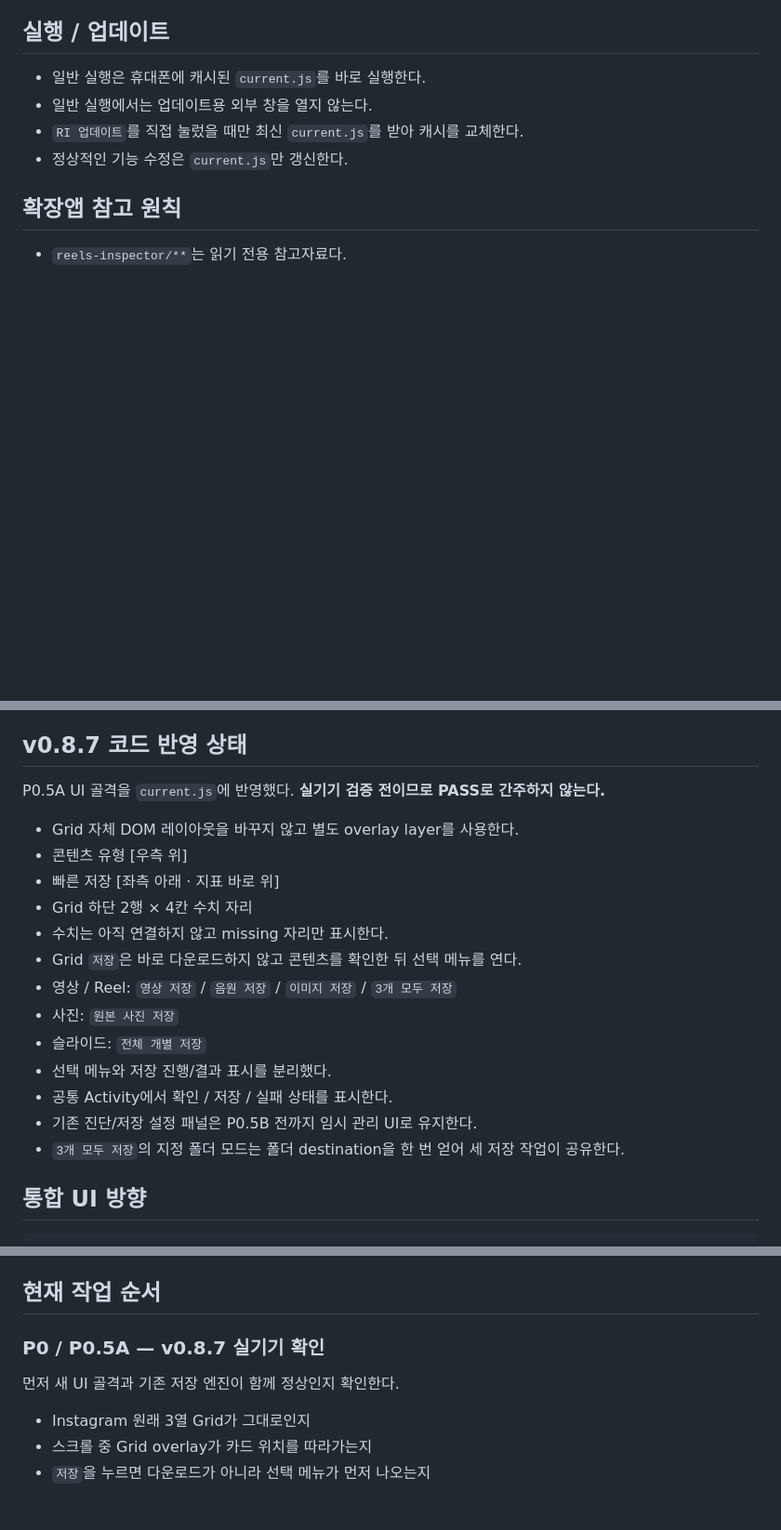
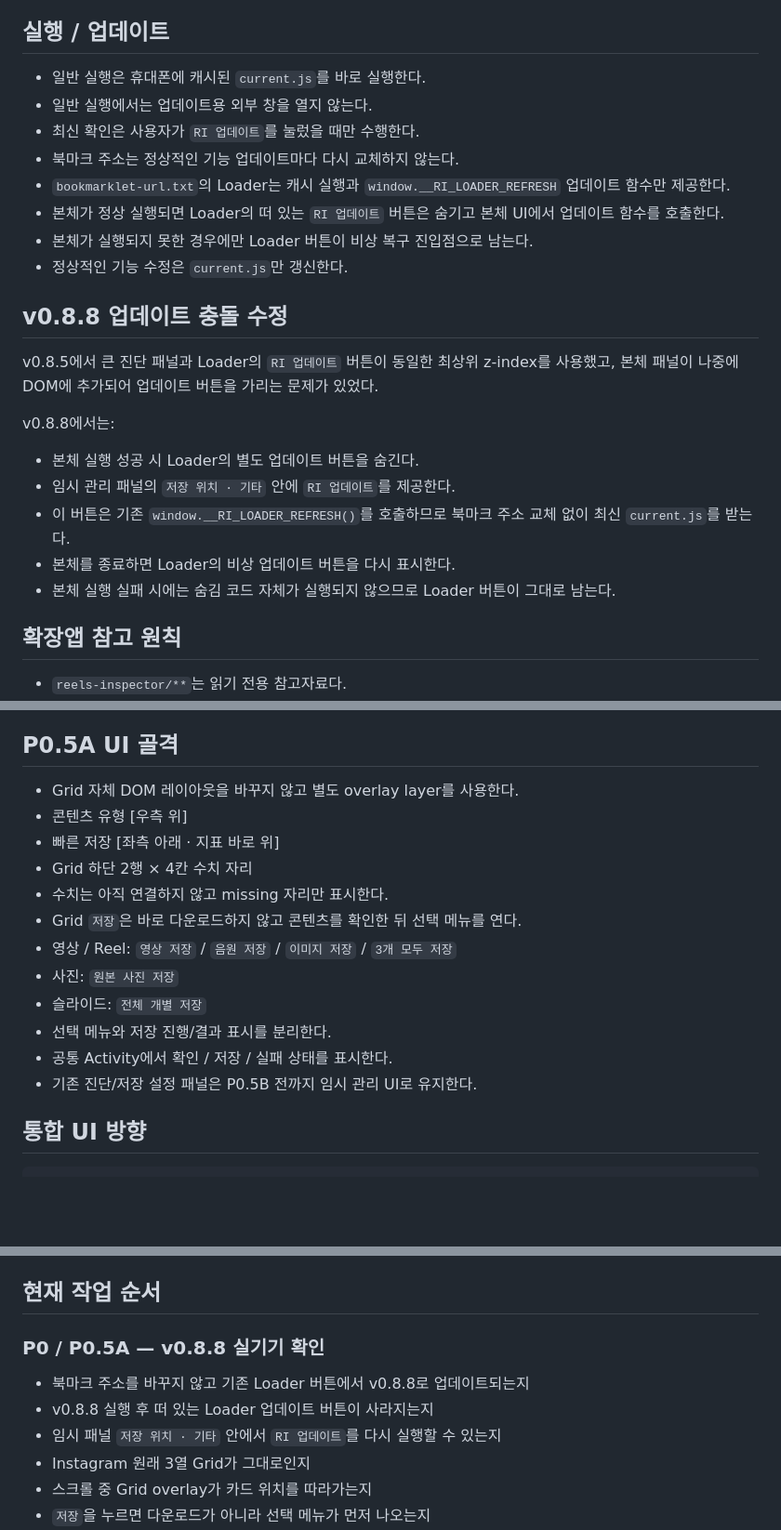
Before and after one commit to sunsee83/dev-lab, a Markdown page: bookmarklets/instagram/README.md, 3 parts joined by grey strips. Shown at 93% size. Rendered like a GitHub page; blank space fills up the shorter version.

Commit message:
Document v0.8.8 updater ownership fix

```diff
--- a/bookmarklets/instagram/README.md
+++ b/bookmarklets/instagram/README.md
@@ -18,8 +18,22 @@ bookmarklets/instagram/
 ## 실행 / 업데이트
 - 일반 실행은 휴대폰에 캐시된 `current.js`를 바로 실행한다.
 - 일반 실행에서는 업데이트용 외부 창을 열지 않는다.
-- `RI 업데이트`를 직접 눌렀을 때만 최신 `current.js`를 받아 캐시를 교체한다.
+- 최신 확인은 사용자가 `RI 업데이트`를 눌렀을 때만 수행한다.
+- 북마크 주소는 정상적인 기능 업데이트마다 다시 교체하지 않는다.
+- `bookmarklet-url.txt`의 Loader는 캐시 실행과 `window.__RI_LOADER_REFRESH` 업데이트 함수만 제공한다.
+- 본체가 정상 실행되면 Loader의 떠 있는 `RI 업데이트` 버튼은 숨기고 본체 UI에서 업데이트 함수를 호출한다.
+- 본체가 실행되지 못한 경우에만 Loader 버튼이 비상 복구 진입점으로 남는다.
 - 정상적인 기능 수정은 `current.js`만 갱신한다.
+
+## v0.8.8 업데이트 충돌 수정
+v0.8.5에서 큰 진단 패널과 Loader의 `RI 업데이트` 버튼이 동일한 최상위 z-index를 사용했고, 본체 패널이 나중에 DOM에 추가되어 업데이트 버튼을 가리는 문제가 있었다.
+
+v0.8.8에서는:
+- 본체 실행 성공 시 Loader의 별도 업데이트 버튼을 숨긴다.
+- 임시 관리 패널의 `저장 위치 · 기타` 안에 `RI 업데이트`를 제공한다.
+- 이 버튼은 기존 `window.__RI_LOADER_REFRESH()`를 호출하므로 북마크 주소 교체 없이 최신 `current.js`를 받는다.
+- 본체를 종료하면 Loader의 비상 업데이트 버튼을 다시 표시한다.
+- 본체 실행 실패 시에는 숨김 코드 자체가 실행되지 않으므로 Loader 버튼이 그대로 남는다.
 
 ## 확장앱 참고 원칙
 - `reels-inspector/**`는 읽기 전용 참고자료다.
@@ -39,9 +53,7 @@ bookmarklets/instagram/
 - shortcode 중심 파일명
 - 실시간 재인코딩 없이 영상 저장
 
-## v0.8.7 코드 반영 상태
-P0.5A UI 골격을 `current.js`에 반영했다. **실기기 검증 전이므로 PASS로 간주하지 않는다.**
-
+## P0.5A UI 골격
 - Grid 자체 DOM 레이아웃을 바꾸지 않고 별도 overlay layer를 사용한다.
 - 콘텐츠 유형 [우측 위]
 - 빠른 저장 [좌측 아래 · 지표 바로 위]
@@ -51,10 +63,9 @@ P0.5A UI 골격을 `current.js`에 반영했다. **실기기 검증 전이므로
 - 영상 / Reel: `영상 저장` / `음원 저장` / `이미지 저장` / `3개 모두 저장`
 - 사진: `원본 사진 저장`
 - 슬라이드: `전체 개별 저장`
-- 선택 메뉴와 저장 진행/결과 표시를 분리했다.
+- 선택 메뉴와 저장 진행/결과 표시를 분리한다.
 - 공통 Activity에서 확인 / 저장 / 실패 상태를 표시한다.
 - 기존 진단/저장 설정 패널은 P0.5B 전까지 임시 관리 UI로 유지한다.
-- `3개 모두 저장`의 지정 폴더 모드는 폴더 destination을 한 번 얻어 세 저장 작업이 공유한다.
 
 ## 통합 UI 방향
 
@@ -93,8 +104,10 @@ RI 리서치 시스템
 
 ## 현재 작업 순서
 
-### P0 / P0.5A — v0.8.7 실기기 확인
-먼저 새 UI 골격과 기존 저장 엔진이 함께 정상인지 확인한다.
+### P0 / P0.5A — v0.8.8 실기기 확인
+- 북마크 주소를 바꾸지 않고 기존 Loader 버튼에서 v0.8.8로 업데이트되는지
+- v0.8.8 실행 후 떠 있는 Loader 업데이트 버튼이 사라지는지
+- 임시 패널 `저장 위치 · 기타` 안에서 `RI 업데이트`를 다시 실행할 수 있는지
 - Instagram 원래 3열 Grid가 그대로인지
 - 스크롤 중 Grid overlay가 카드 위치를 따라가는지
 - `저장`을 누르면 다운로드가 아니라 선택 메뉴가 먼저 나오는지
```
Also changed, not shown: other parts of bookmarklets/instagram/README.md (+1 -1 lines).
